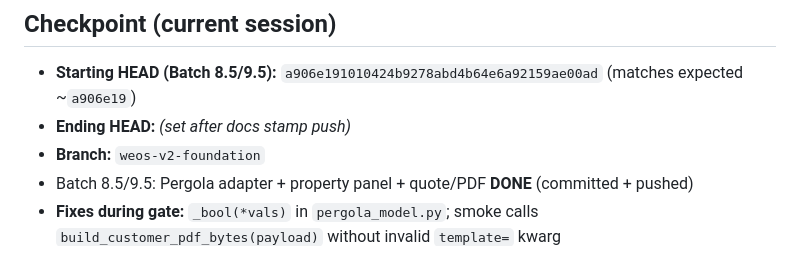
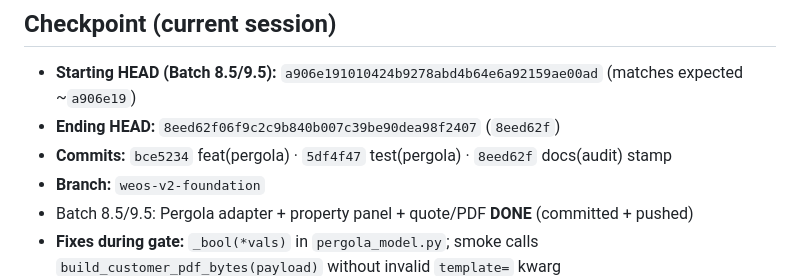
Before and after one commit to Naseem0712/weos, a Markdown page: _audit/WEOS_IMPLEMENTATION_PROGRESS.md, the part around the change. Drawn GitHub-style.

Commit message:
docs(audit): stamp Batch 8.5/9.5 ending HEAD after Pergola push prep
Co-authored-by: Cursor <cursoragent@cursor.com>

```diff
--- a/_audit/WEOS_IMPLEMENTATION_PROGRESS.md
+++ b/_audit/WEOS_IMPLEMENTATION_PROGRESS.md
@@ -421,7 +421,8 @@ Engineering Master Data / BOM Foundation remains on the architecture track (sepa
 ## Checkpoint (current session)
 
 - **Starting HEAD (Batch 8.5/9.5):** `a906e191010424b9278abd4b64e6a92159ae00ad` (matches expected ~`a906e19`)
-- **Ending HEAD:** *(set after docs stamp push)*
+- **Ending HEAD:** `8eed62f06f9c2c9b840b007c39be90dea98f2407` (`8eed62f`)
+- **Commits:** `bce5234` feat(pergola) · `5df4f47` test(pergola) · `8eed62f` docs(audit) stamp
 - **Branch:** `weos-v2-foundation`
 - Batch 8.5/9.5: Pergola adapter + property panel + quote/PDF **DONE** (committed + pushed)
 - **Fixes during gate:** `_bool(*vals)` in `pergola_model.py`; smoke calls `build_customer_pdf_bytes(payload)` without invalid `template=` kwarg
```
